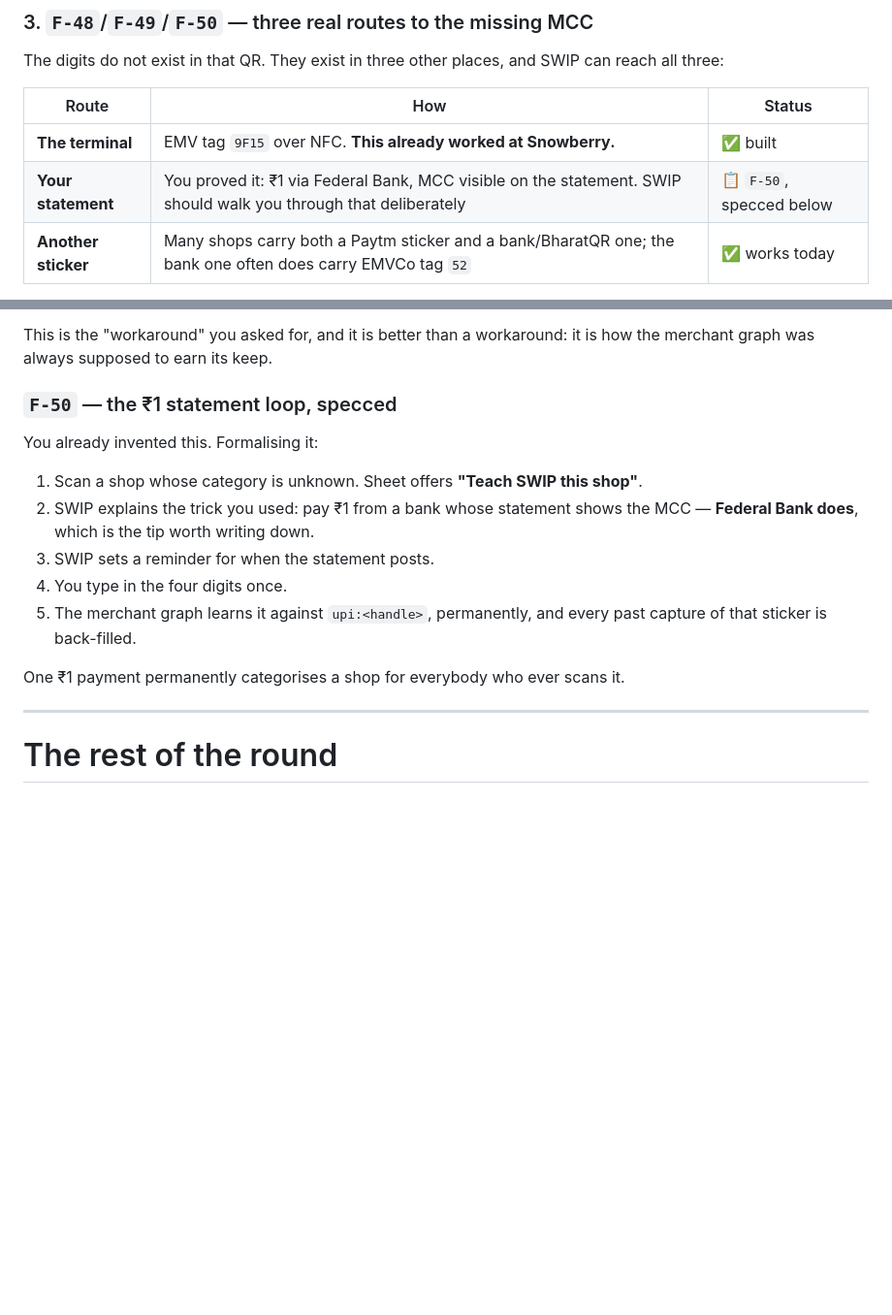
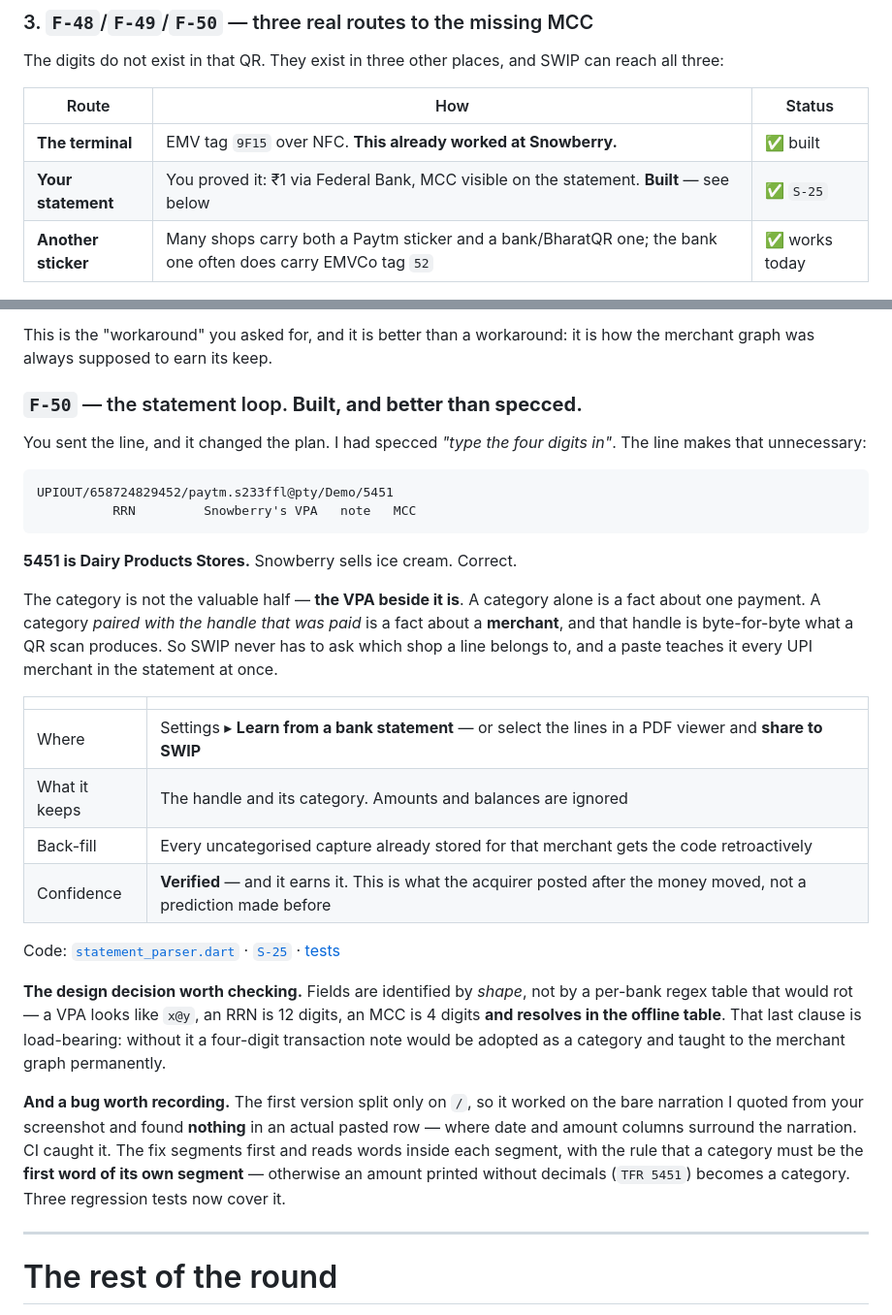
Before and after one commit to adityamaurya/SWIP, a Markdown page: docs/22-FEEDBACK-ROUND-3.md, 2 parts joined by grey strips. Shown at 97% size. Drawn GitHub-style; blank space fills up the shorter version.

Commit message:
Record F-50 as built, and the parser bug that nearly shipped
Co-Authored-By: Claude Opus 5 <noreply@anthropic.com>
Claude-Session: https://claude.ai/code/session_01EhMSBqXb1x2C8w66GjCRvU

````diff
--- a/docs/22-FEEDBACK-ROUND-3.md
+++ b/docs/22-FEEDBACK-ROUND-3.md
@@ -121,7 +121,7 @@ can reach all three:
 | Route | How | Status |
 |---|---|---|
 | **The terminal** | EMV tag `9F15` over NFC. **This already worked at Snowberry.** | ✅ built |
-| **Your statement** | You proved it: ₹1 via Federal Bank, MCC visible on the statement. SWIP should walk you through that deliberately | 📋 `F-50`, specced below |
+| **Your statement** | You proved it: ₹1 via Federal Bank, MCC visible on the statement. **Built** — see below | ✅ `S-25` |
 | **Another sticker** | Many shops carry both a Paytm sticker and a bank/BharatQR one; the bank one often does carry EMVCo tag `52` | ✅ works today |
 
 **And the piece that makes all three pay off — `F-49`.**
@@ -146,19 +146,48 @@ Snowberry's real category — for you, and for anyone else once sync exists.
 This is the "workaround" you asked for, and it is better than a workaround: it
 is how the merchant graph was always supposed to earn its keep.
 
-### `F-50` — the ₹1 statement loop, specced
+### `F-50` — the statement loop. **Built, and better than specced.**
 
-You already invented this. Formalising it:
+You sent the line, and it changed the plan. I had specced *"type the four digits
+in"*. The line makes that unnecessary:
 
-1. Scan a shop whose category is unknown. Sheet offers **"Teach SWIP this shop"**.
-2. SWIP explains the trick you used: pay ₹1 from a bank whose statement shows the
-   MCC — **Federal Bank does**, which is the tip worth writing down.
-3. SWIP sets a reminder for when the statement posts.
-4. You type in the four digits once.
-5. The merchant graph learns it against `upi:<handle>`, permanently, and every
-   past capture of that sticker is back-filled.
+```
+UPIOUT/658724829452/paytm.s233ffl@pty/Demo/5451
+          RRN         Snowberry's VPA   note   MCC
+```
 
-One ₹1 payment permanently categorises a shop for everybody who ever scans it.
+**5451 is Dairy Products Stores.** Snowberry sells ice cream. Correct.
+
+The category is not the valuable half — **the VPA beside it is**. A category
+alone is a fact about one payment. A category *paired with the handle that was
+paid* is a fact about a **merchant**, and that handle is byte-for-byte what a QR
+scan produces. So SWIP never has to ask which shop a line belongs to, and a
+paste teaches it every UPI merchant in the statement at once.
+
+| | |
+|---|---|
+| Where | Settings ▸ **Learn from a bank statement** — or select the lines in a PDF viewer and **share to SWIP** |
+| What it keeps | The handle and its category. Amounts and balances are ignored |
+| Back-fill | Every uncategorised capture already stored for that merchant gets the code retroactively |
+| Confidence | **Verified** — and it earns it. This is what the acquirer posted after the money moved, not a prediction made before |
+
+Code: [`statement_parser.dart`](../app/lib/data/sources/statement_parser.dart) ·
+[`S-25`](../app/lib/features/statement/statement_import_page.dart) ·
+[tests](../app/test/statement_parser_test.dart)
+
+**The design decision worth checking.** Fields are identified by *shape*, not by
+a per-bank regex table that would rot — a VPA looks like `x@y`, an RRN is 12
+digits, an MCC is 4 digits **and resolves in the offline table**. That last
+clause is load-bearing: without it a four-digit transaction note would be adopted
+as a category and taught to the merchant graph permanently.
+
+**And a bug worth recording.** The first version split only on `/`, so it worked
+on the bare narration I quoted from your screenshot and found **nothing** in an
+actual pasted row — where date and amount columns surround the narration. CI
+caught it. The fix segments first and reads words inside each segment, with the
+rule that a category must be the **first word of its own segment** — otherwise an
+amount printed without decimals (`TFR 5451`) becomes a category. Three regression
+tests now cover it.
 
 ---
 
````
Also changed, not shown: docs/21-PROMPT-LEDGER.md (+2 -2 lines).
